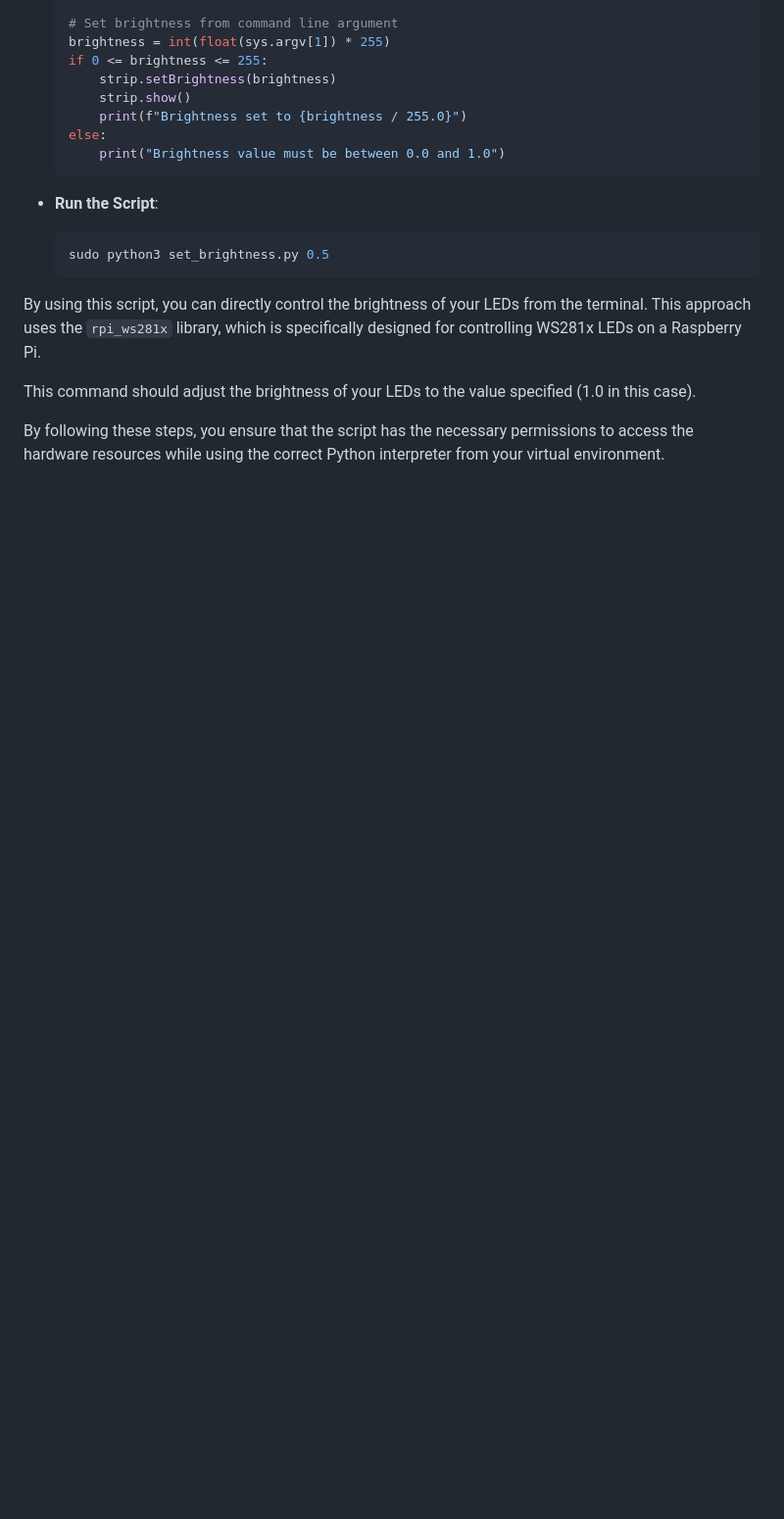
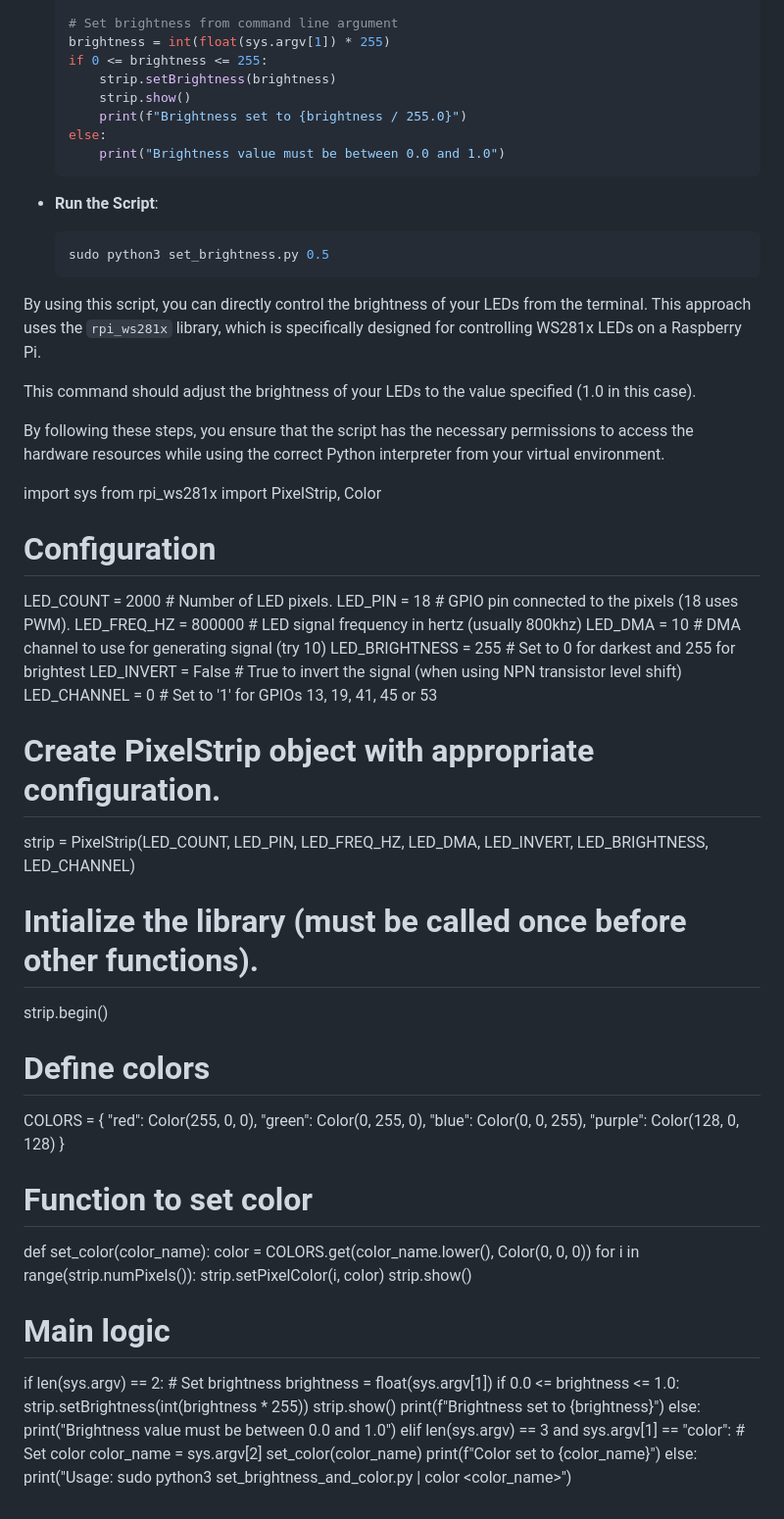
Before and after one commit to jordburg/johns-board, a Markdown page: README.md, the part around the change. Shown: that part at 98% size. GitHub-like rendering; blank space fills up the shorter version.

```diff
--- a/README.md
+++ b/README.md
@@ -369,3 +369,53 @@ By using this script, you can directly control the brightness of your LEDs from
 This command should adjust the brightness of your LEDs to the value specified (1.0 in this case).
 
 By following these steps, you ensure that the script has the necessary permissions to access the hardware resources while using the correct Python interpreter from your virtual environment.
+
+import sys
+from rpi_ws281x import PixelStrip, Color
+
+# Configuration
+LED_COUNT = 2000       # Number of LED pixels.
+LED_PIN = 18           # GPIO pin connected to the pixels (18 uses PWM).
+LED_FREQ_HZ = 800000   # LED signal frequency in hertz (usually 800khz)
+LED_DMA = 10           # DMA channel to use for generating signal (try 10)
+LED_BRIGHTNESS = 255   # Set to 0 for darkest and 255 for brightest
+LED_INVERT = False     # True to invert the signal (when using NPN transistor level shift)
+LED_CHANNEL = 0        # Set to '1' for GPIOs 13, 19, 41, 45 or 53
+
+# Create PixelStrip object with appropriate configuration.
+strip = PixelStrip(LED_COUNT, LED_PIN, LED_FREQ_HZ, LED_DMA, LED_INVERT, LED_BRIGHTNESS, LED_CHANNEL)
+# Intialize the library (must be called once before other functions).
+strip.begin()
+
+# Define colors
+COLORS = {
+    "red": Color(255, 0, 0),
+    "green": Color(0, 255, 0),
+    "blue": Color(0, 0, 255),
+    "purple": Color(128, 0, 128)
+}
+
+# Function to set color
+def set_color(color_name):
+    color = COLORS.get(color_name.lower(), Color(0, 0, 0))
+    for i in range(strip.numPixels()):
+        strip.setPixelColor(i, color)
+    strip.show()
+
+# Main logic
+if len(sys.argv) == 2:
+    # Set brightness
+    brightness = float(sys.argv[1])
+    if 0.0 <= brightness <= 1.0:
+        strip.setBrightness(int(brightness * 255))
+        strip.show()
+        print(f"Brightness set to {brightness}")
+    else:
+        print("Brightness value must be between 0.0 and 1.0")
+elif len(sys.argv) == 3 and sys.argv[1] == "color":
+    # Set color
+    color_name = sys.argv[2]
+    set_color(color_name)
+    print(f"Color set to {color_name}")
+else:
+    print("Usage: sudo python3 set_brightness_and_color.py <brightness> | color <color_name>")
```
